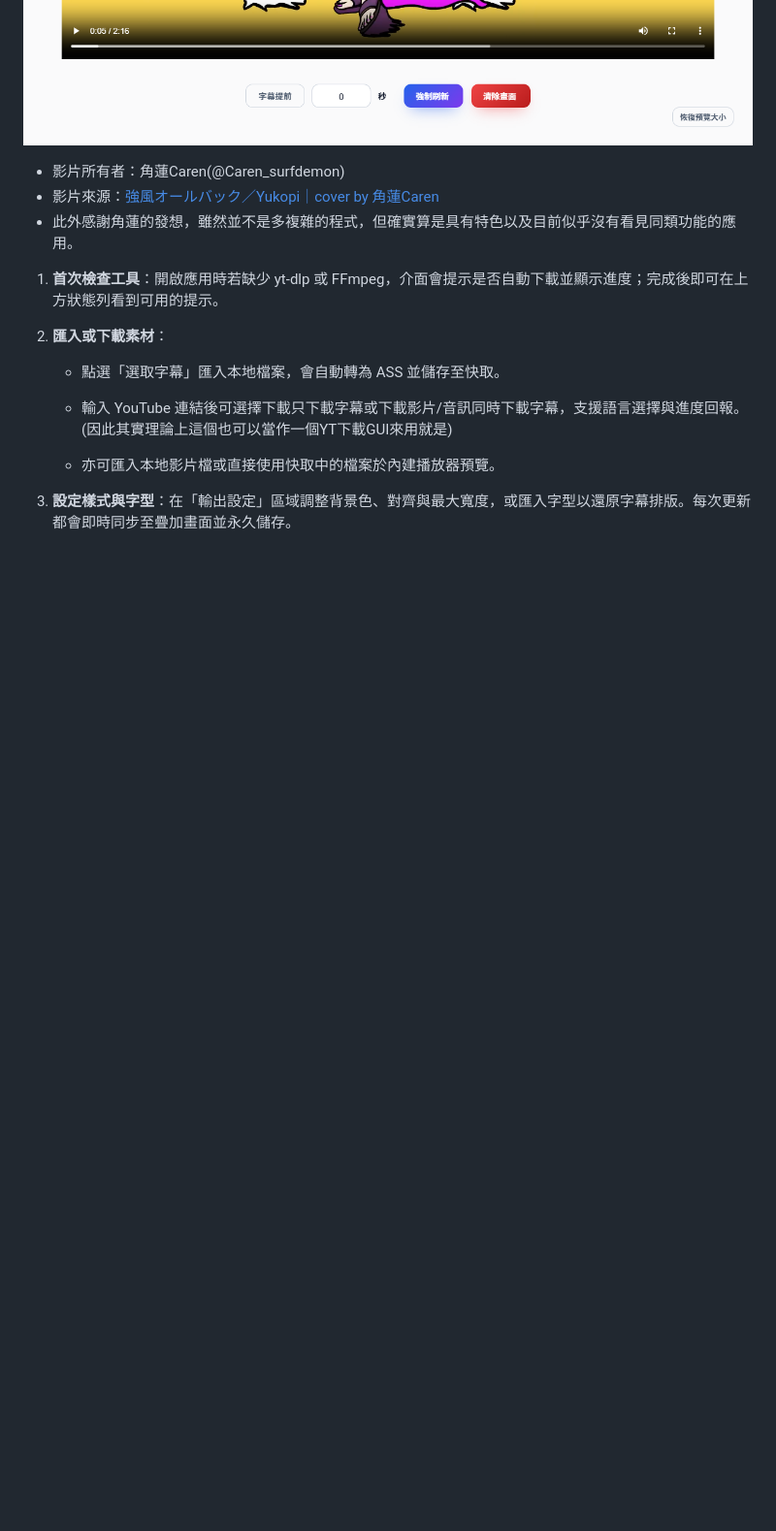
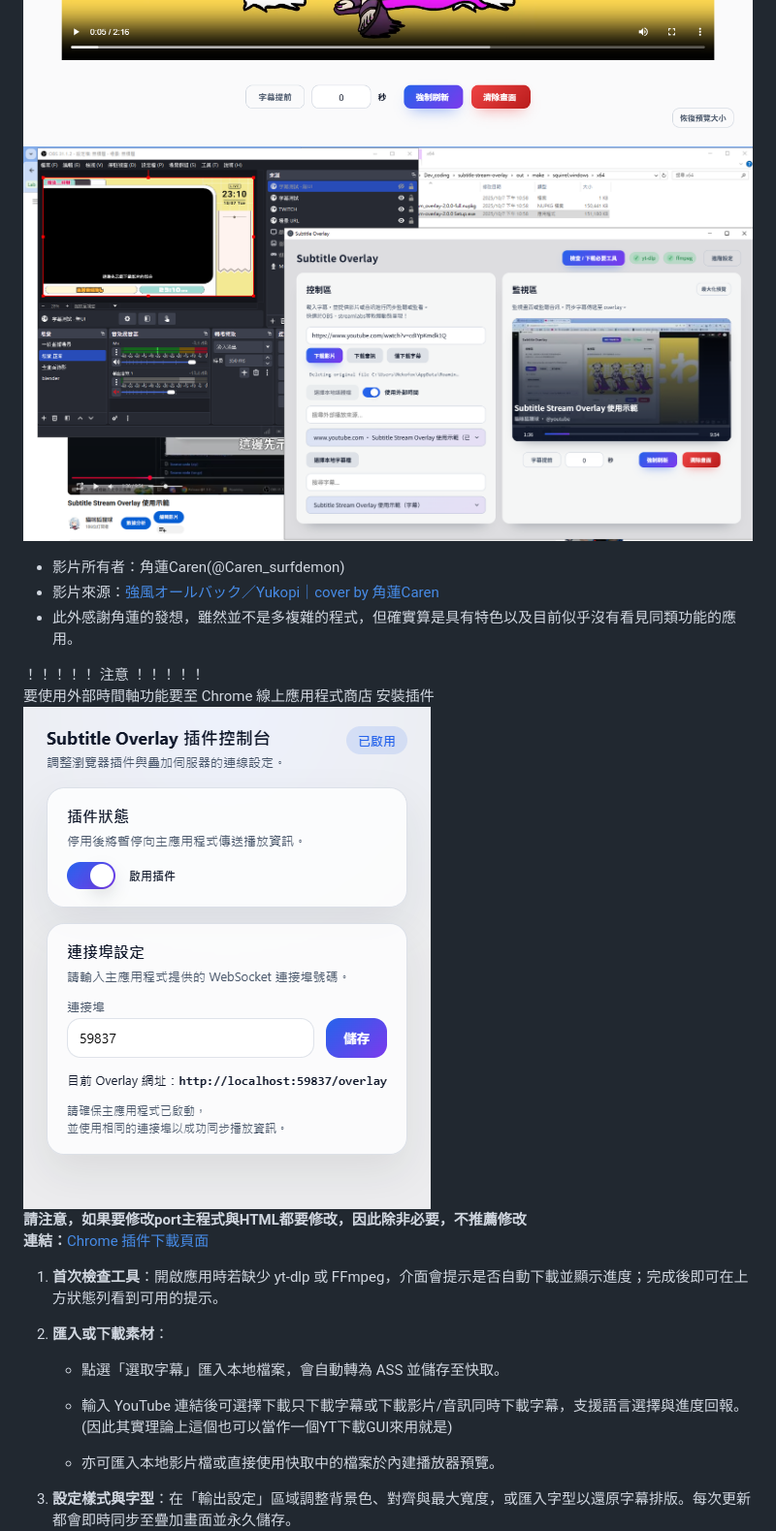
Before and after one commit to Nekofoxmiu/subtitle-stream-overlay, a Markdown page: README.md, the part around the change printed below. Shown: that part at 97% size. Drawn GitHub-style; pictures changed too: showcase_pic/showcase_8.png (added), showcase_pic/showcase_9.png (added); blank space fills up the shorter version.

```diff
--- a/README.md
+++ b/README.md
@@ -27,10 +28,18 @@
 ![image](https://github.com/Nekofoxmiu/subtitle-stream-overlay/blob/main/showcase_pic/showcase_1.png?raw=true)
 ![image](https://github.com/Nekofoxmiu/subtitle-stream-overlay/blob/main/showcase_pic/showcase_2.png?raw=true)
 ![image](https://github.com/Nekofoxmiu/subtitle-stream-overlay/blob/main/showcase_pic/showcase_7.png?raw=true)
+![image](https://github.com/Nekofoxmiu/subtitle-stream-overlay/blob/main/showcase_pic/showcase_8.png?raw=true)
 
 - 影片所有者：角蓮Caren(@Caren_surfdemon)
 - 影片來源：[強風オールバック／Yukopi｜cover by 角蓮Caren](https://www.youtube.com/watch?v=OAWxCekrGEI)
 - 此外感謝角蓮的發想，雖然並不是多複雜的程式，但確實算是具有特色以及目前似乎沒有看見同類功能的應用。
+
+
+！！！！！ 注意 ！！！！！
+要使用外部時間軸功能要至 Chrome 線上應用程式商店 安裝插件
+![image](https://github.com/Nekofoxmiu/subtitle-stream-overlay/blob/main/showcase_pic/showcase_9.png?raw=true)
+**請注意，如果要修改port主程式與HTML都要修改，因此除非必要，不推薦修改**
+**連結：**[Chrome 插件下載頁面](https://chromewebstore.google.com/detail/subtitle-stream-overlay-%E7%B6%B2/lbgnehjpebfopbahahldjnhgalbnjlfh)
 
 1. **首次檢查工具**：開啟應用時若缺少 yt-dlp 或 FFmpeg，介面會提示是否自動下載並顯示進度；完成後即可在上方狀態列看到可用的提示。
 
```
Also changed, not shown: other parts of README.md (+1 -0 lines), showcase_pic/showcase_1.png, showcase_pic/showcase_2.png, 3 other files.
